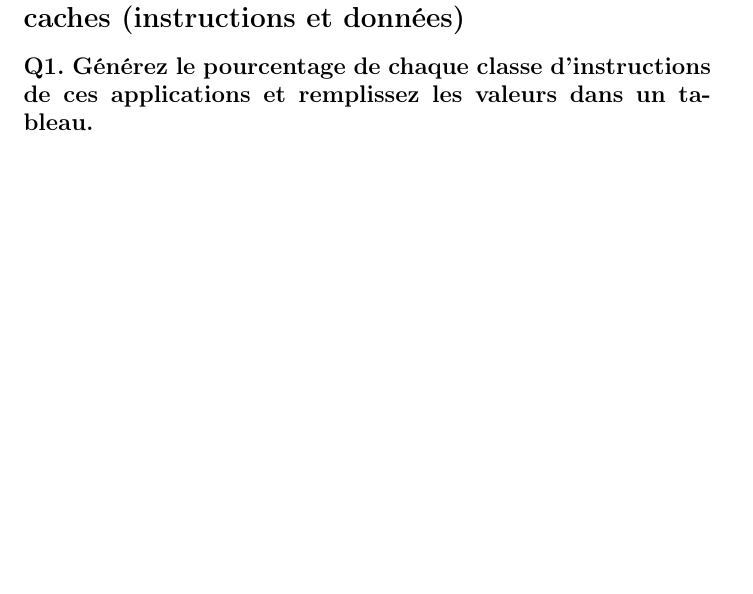
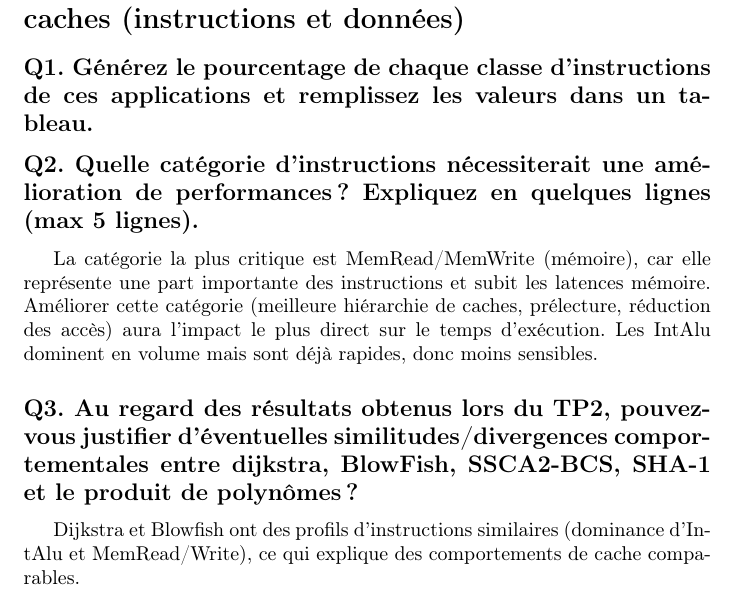
Before and after one commit to DiasJulia/ES201, a LaTeX document (TP4/rapport/relatorio.tex): part of page 2 of 3 before the commit and part of page 3 of 3 after it, cut so that both start at the same text, the shorter picture padded with empty space. Compiled offline with pdfLaTeX.

Commit message:
Docs: Teorical answers

```diff
--- a/TP4/rapport/relatorio.tex
+++ b/TP4/rapport/relatorio.tex
@@ -122,6 +122,17 @@ les valeurs dans un tableau.}
     \end{tabularx}
 \end{table}
 
+\subsection*{Q2. Quelle catégorie d'instructions nécessiterait une amélioration de performances ?
+Expliquez en quelques lignes (max 5 lignes).}
 
+La catégorie la plus critique est MemRead/MemWrite (mémoire), car elle représente une part importante des instructions et subit les latences mémoire.
+Améliorer cette catégorie (meilleure hiérarchie de caches, prélecture, réduction des accès) aura l’impact le plus direct sur le temps d’exécution.
+Les IntAlu dominent en volume mais sont déjà rapides, donc moins sensibles.
+
+\subsection*{Q3. Au regard des résultats obtenus lors du TP2, pouvez-vous justifier d’éventuelles
+similitudes/divergences comportementales entre dijkstra, BlowFish, SSCA2-BCS, SHA-1 et le
+produit de polynômes ?}
+
+Dijkstra et Blowfish ont des profils d'instructions similaires (dominance d'IntAlu et MemRead/Write), ce qui explique des comportements de cache comparables.
 
 \end{document}
```
Also changed, not shown: TP4/rapport/relatorio.pdf, 3 other files.
